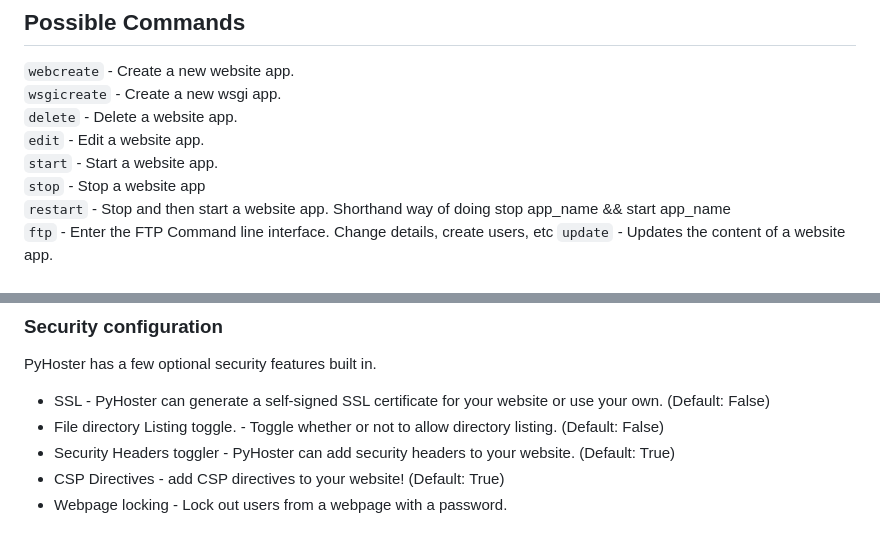
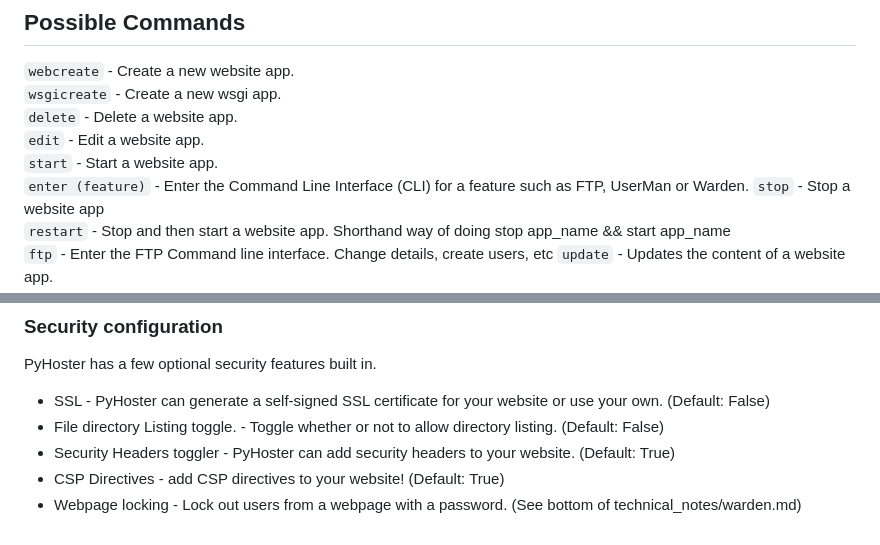
Before and after one commit to Ames-hub/pyhoster, a Markdown page: README.md, 2 parts joined by grey strips. Drawn GitHub-style.

Commit message:
Update README.md (#9)

```diff
--- a/README.md
+++ b/README.md
@@ -73,6 +73,7 @@ Additional configuration entirely optional.
 `delete` - Delete a website app.<br>
 `edit` - Edit a website app.<br>
 `start` - Start a website app.<br>
+`enter (feature)` - Enter the Command Line Interface (CLI) for a feature such as FTP, UserMan or Warden.
 `stop` - Stop a website app<br>
 `restart` - Stop and then start a website app. Shorthand way of doing stop app_name && start app_name<br>
 `ftp` - Enter the FTP Command line interface. Change details, create users, etc
@@ -98,4 +99,4 @@ PyHoster has a few optional security features built in.<br>
 - File directory Listing toggle. - Toggle whether or not to allow directory listing. (Default: False)
 - Security Headers toggler - PyHoster can add security headers to your website. (Default: True)
 - CSP Directives - add CSP directives to your website! (Default: True)
-- Webpage locking - Lock out users from a webpage with a password.
+- Webpage locking - Lock out users from a webpage with a password. (See bottom of technical_notes/warden.md)
```
